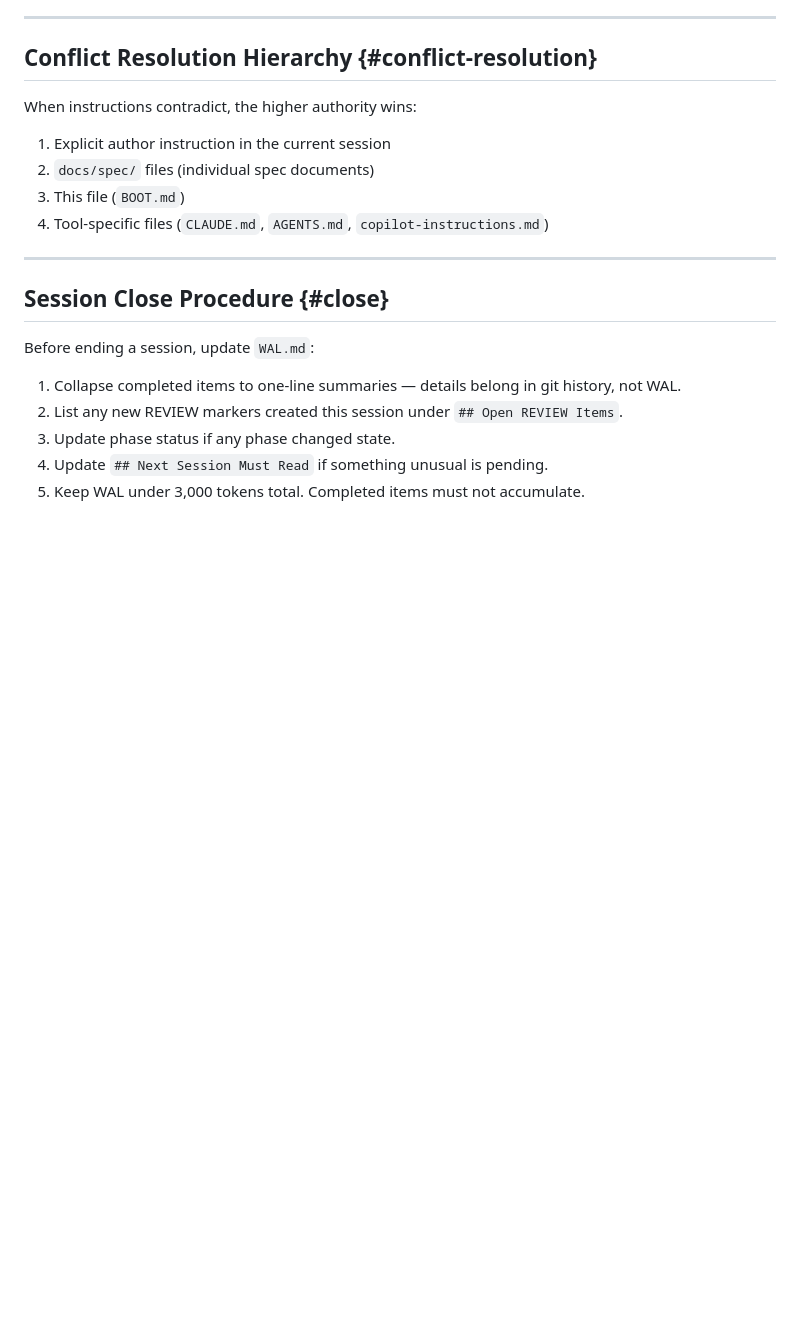
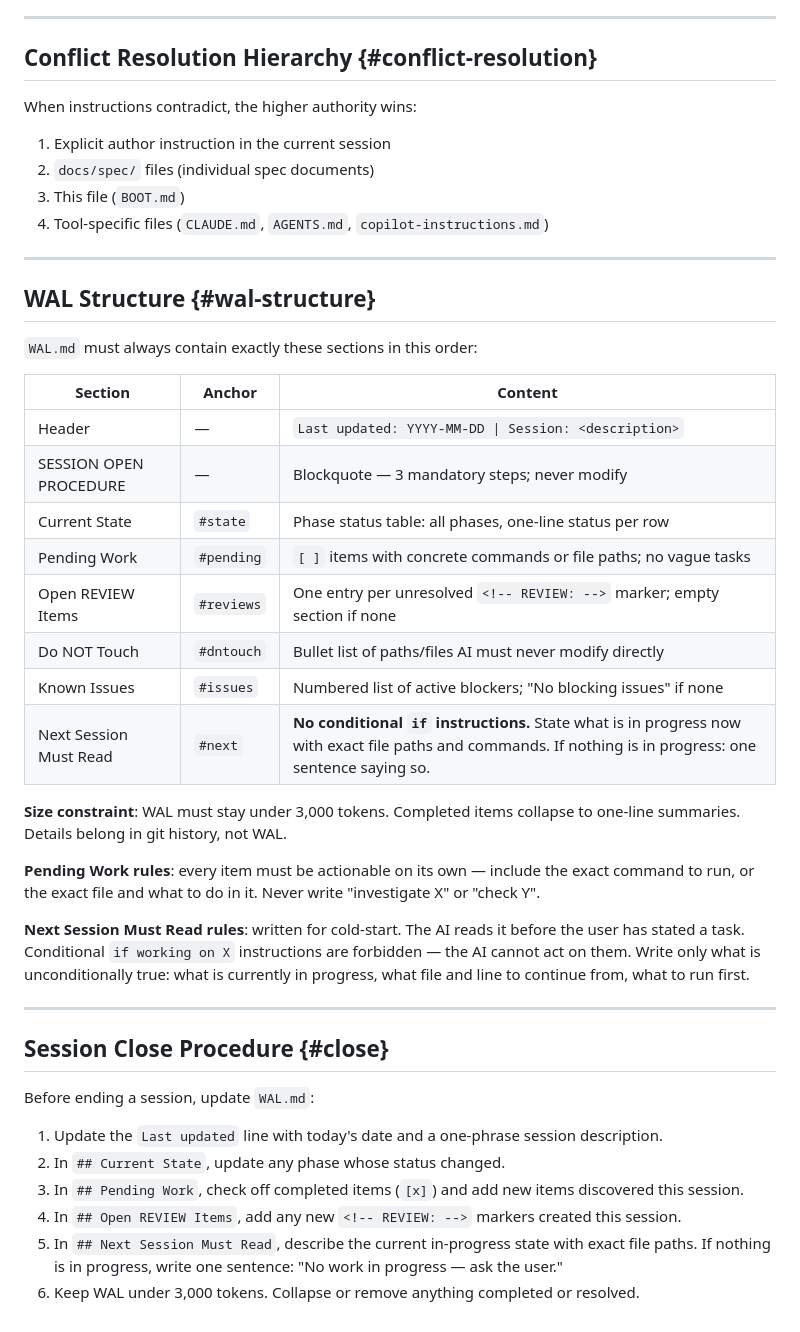
Before and after one commit to sorokoletovdu/cv, a Markdown page: BOOT.md, the part around the change. Rendered like a GitHub page; blank space fills up the shorter version.

Commit message:
docs(boot): document WAL structure and session close procedure in BOOT.md
Previously BOOT.md described the session close procedure (5 rules) but not the WAL's
structure — which sections are mandatory, what each contains, and the format rules.
A new AI session reading the project cold could only infer the WAL structure from the
existing WAL.md instance, which is fragile: sections might be renamed, added, or the
3,000-token constraint missed.

This commit adds ## WAL Structure {#wal-structure} to BOOT.md as the normative contract:
- Table of 8 required sections with anchors and content rules
- Size constraint: WAL < 3,000 tokens; completed items collapse to one-liners
- Pending Work rule: every item must include an exact command or file path
- Next Session Must Read rule: no conditional "if working on X" instructions —
  the AI reads this before the user has stated a task; conditionals are unactionable

Also expands ## Session Close Procedure from 5 implicit bullets to 6 explicit steps
that map 1:1 to the WAL sections: update header, update Current State, update Pending
Work, update REVIEW Items, update Next Session, enforce token limit.

```diff
--- a/BOOT.md
+++ b/BOOT.md
@@ -114,12 +114,42 @@ When instructions contradict, the higher authority wins:
 
 ---
 
+## WAL Structure {#wal-structure}
+
+`WAL.md` must always contain exactly these sections in this order:
+
+| Section | Anchor | Content |
+|---|---|---|
+| Header | — | `Last updated: YYYY-MM-DD \| Session: <description>` |
+| SESSION OPEN PROCEDURE | — | Blockquote — 3 mandatory steps; never modify |
+| Current State | `#state` | Phase status table: all phases, one-line status per row |
+| Pending Work | `#pending` | `[ ]` items with concrete commands or file paths; no vague tasks |
+| Open REVIEW Items | `#reviews` | One entry per unresolved `<!-- REVIEW: -->` marker; empty section if none |
+| Do NOT Touch | `#dntouch` | Bullet list of paths/files AI must never modify directly |
+| Known Issues | `#issues` | Numbered list of active blockers; "No blocking issues" if none |
+| Next Session Must Read | `#next` | **No conditional `if` instructions.** State what is in progress now with exact file paths and commands. If nothing is in progress: one sentence saying so. |
+
+**Size constraint**: WAL must stay under 3,000 tokens. Completed items collapse to one-line
+summaries. Details belong in git history, not WAL.
+
+**Pending Work rules**: every item must be actionable on its own — include the exact command
+to run, or the exact file and what to do in it. Never write "investigate X" or "check Y".
+
+**Next Session Must Read rules**: written for cold-start. The AI reads it before the user
+has stated a task. Conditional `if working on X` instructions are forbidden — the AI cannot
+act on them. Write only what is unconditionally true: what is currently in progress, what
+file and line to continue from, what to run first.
+
+---
+
 ## Session Close Procedure {#close}
 
 Before ending a session, update `WAL.md`:
 
-1. Collapse completed items to one-line summaries — details belong in git history, not WAL.
-2. List any new REVIEW markers created this session under `## Open REVIEW Items`.
-3. Update phase status if any phase changed state.
-4. Update `## Next Session Must Read` if something unusual is pending.
-5. Keep WAL under 3,000 tokens total. Completed items must not accumulate.
+1. Update the `Last updated` line with today's date and a one-phrase session description.
+2. In `## Current State`, update any phase whose status changed.
+3. In `## Pending Work`, check off completed items (`[x]`) and add new items discovered this session.
+4. In `## Open REVIEW Items`, add any new `<!-- REVIEW: -->` markers created this session.
+5. In `## Next Session Must Read`, describe the current in-progress state with exact file paths.
+   If nothing is in progress, write one sentence: "No work in progress — ask the user."
+6. Keep WAL under 3,000 tokens. Collapse or remove anything completed or resolved.
```
